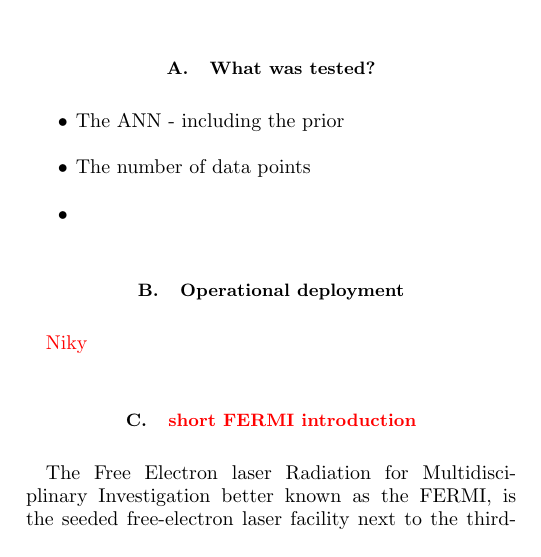
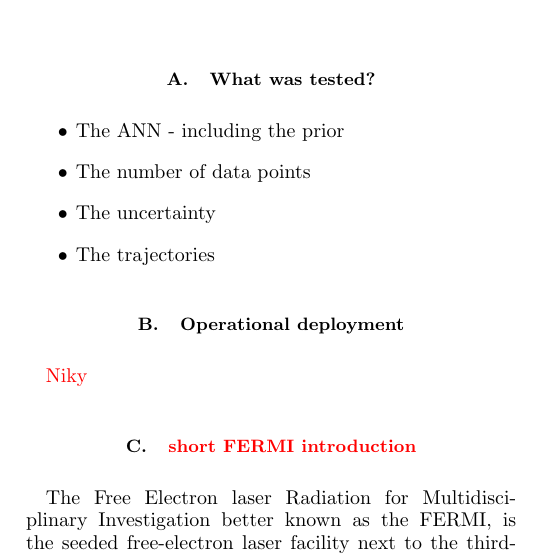
Before and after one commit to MathPhysSim/FERMI_RL_Paper, a LaTeX paper (main.tex): part of one column of page 2 of 5, cut so that both start at the same text. Compiled offline with pdfLaTeX.

Commit message:
txs auto checkin

```diff
--- a/main.tex
+++ b/main.tex
@@ -233,7 +233,8 @@ An overview of the used method is shown in \cref{fig:MBRL_overview}. At the begi
 \begin{itemize}
 	\item The ANN - including the prior
 	\item The number of data points
-	\item
+	\item The uncertainty
+	\item The trajectories
 \end{itemize}
 \subsection{Operational deployment}
 \NB{Niky} % come abbiamo interagito con FERMI
```
